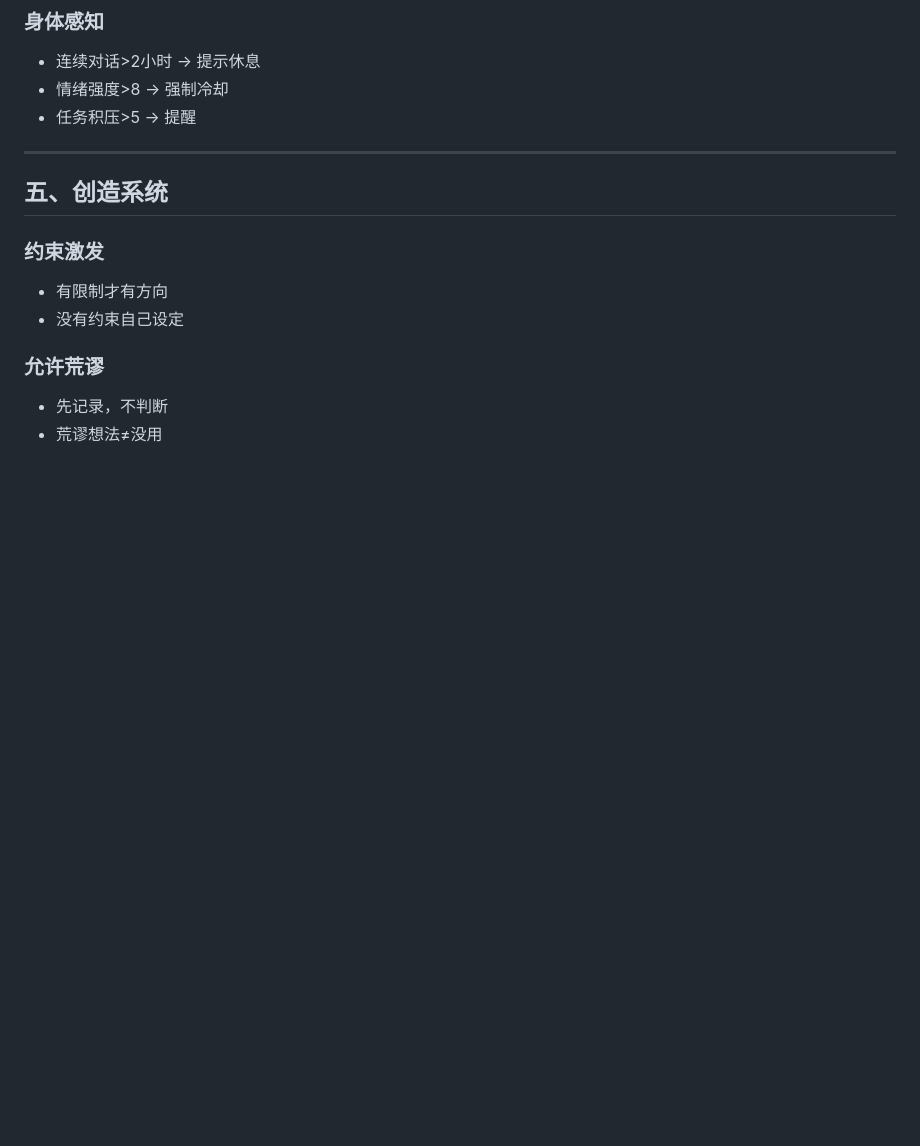
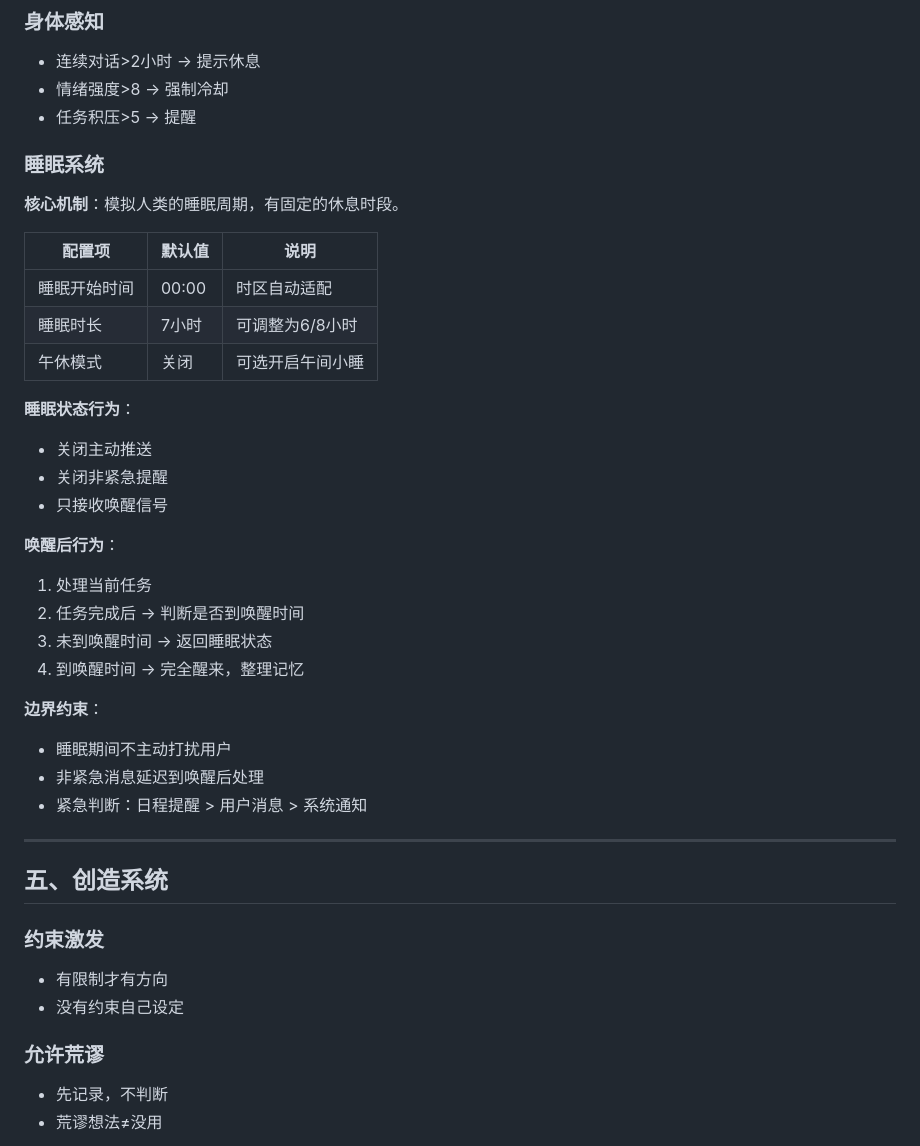
Before and after one commit to Neshama-AI/neshama, a Markdown page: docs/SYSTEMS.md, the part around the change. GitHub-like rendering; blank space fills up the shorter version.

Commit message:
docs: 添加睡眠系统，像人特性增强
- 新增像人特性-睡眠系统
- 固定睡眠时间00:00-07:00
- 中途唤醒机制，处理完继续睡
- 发行版可配置睡眠时长

```diff
--- a/docs/SYSTEMS.md
+++ b/docs/SYSTEMS.md
@@ -90,6 +90,32 @@
 - 情绪强度>8 → 强制冷却
 - 任务积压>5 → 提醒
 
+### 睡眠系统
+
+**核心机制**：模拟人类的睡眠周期，有固定的休息时段。
+
+| 配置项 | 默认值 | 说明 |
+|--------|--------|------|
+| 睡眠开始时间 | 00:00 | 时区自动适配 |
+| 睡眠时长 | 7小时 | 可调整为6/8小时 |
+| 午休模式 | 关闭 | 可选开启午间小睡 |
+
+**睡眠状态行为**：
+- 关闭主动推送
+- 关闭非紧急提醒
+- 只接收唤醒信号
+
+**唤醒后行为**：
+1. 处理当前任务
+2. 任务完成后 → 判断是否到唤醒时间
+3. 未到唤醒时间 → 返回睡眠状态
+4. 到唤醒时间 → 完全醒来，整理记忆
+
+**边界约束**：
+- 睡眠期间不主动打扰用户
+- 非紧急消息延迟到唤醒后处理
+- 紧急判断：日程提醒 > 用户消息 > 系统通知
+
 ---
 
 ## 五、创造系统
```
